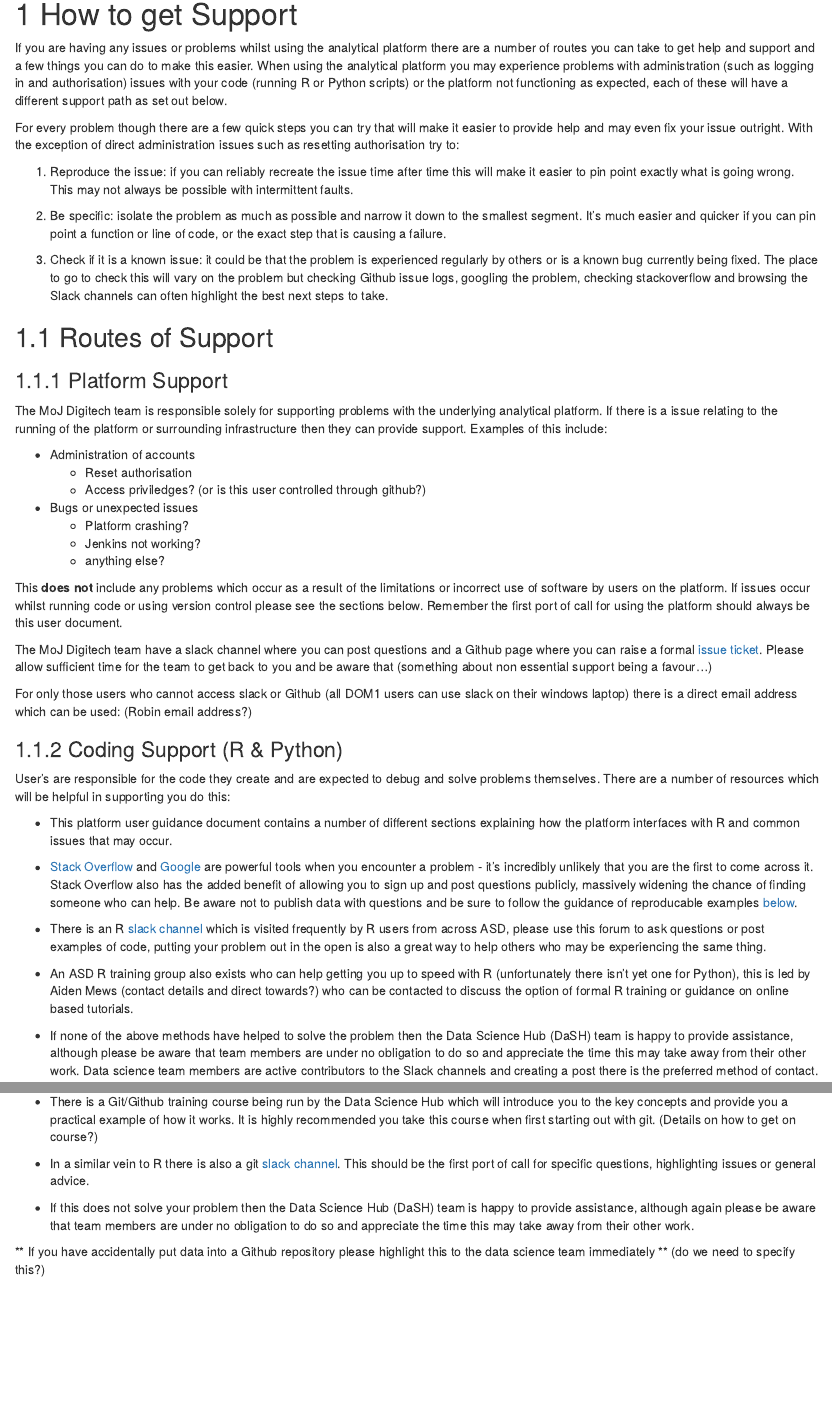
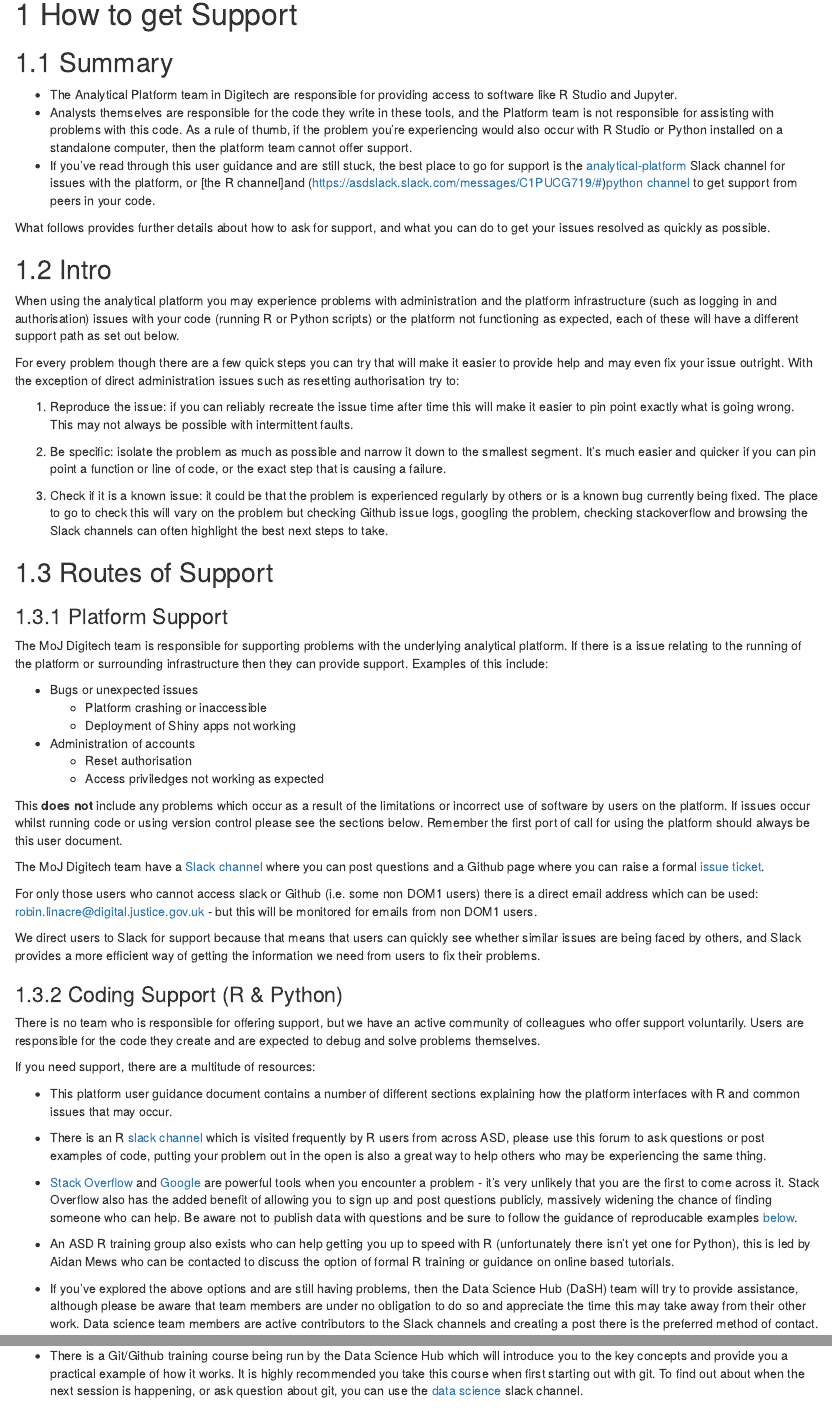
Before and after one commit to moj-analytical-services/platform_user_guidance, an R Markdown document (06-support_routes.Rmd): the page in a window 1100 px wide, from its top, and a second part further down, joined at a grey line. Rendered offline with R 4.5, knitr and Pandoc, with nearby package versions; drawn as R Markdown's standard HTML page in place of the format the file asks for.

Commit message:
Update 06-support_routes.Rmd

```diff
--- a/06-support_routes.Rmd
+++ b/06-support_routes.Rmd
@@ -1,6 +1,16 @@
 # How to get Support
 
-If you are having any issues or problems whilst using the analytical platform there are a number of routes you can take to get help and support and a few things you can do to make this easier. When using the analytical platform you may experience problems with administration (such as logging in and authorisation) issues with your code (running R or Python scripts) or the platform not functioning as expected, each of these will have a different support path as set out below.
+## Summary
+
+- The Analytical Platform team in Digitech are responsible for providing access to software like R Studio and Jupyter.
+- Analysts themselves are responsible for the code they write in these tools, and the Platform team is not responsible for assisting with problems with this code.  As a rule of thumb, if the problem you're experiencing would also occur with R Studio or Python installed on a standalone computer, then the platform team cannot offer support.
+- If you've read through this user guidance and are still stuck, the best place to go for support is the [analytical-platform](https://asdslack.slack.com/messages/C4PF7QAJZ/#) Slack channel for issues with the platform, or [the R channel]and (https://asdslack.slack.com/messages/C1PUCG719/#)[python channel](https://asdslack.slack.com/messages/C1Q09V86S/#) to get support from peers in your code.
+
+What follows provides further details about how to ask for support, and what you can do to get your issues resolved as quickly as possible.
+
+## Intro
+
+When using the analytical platform you may experience problems with administration and the platform infrastructure (such as logging in and authorisation) issues with your code (running R or Python scripts) or the platform not functioning as expected, each of these will have a different support path as set out below.
 
 For every problem though there are a few quick steps you can try that will make it easier to provide help and may even fix your issue outright. With the exception of direct administration issues such as resetting authorisation try to:
 
@@ -14,54 +24,48 @@
 
 ### Platform Support
 
-The MoJ Digitech team is responsible solely for supporting problems with the underlying analytical platform. If there is a issue relating to the running of the platform or surrounding infrastructure then they can provide support. Examples of this include:
+The MoJ Digitech team is responsible for supporting problems with the underlying analytical platform. If there is a issue relating to the running of the platform or surrounding infrastructure then they can provide support. Examples of this include:
+
+
+* Bugs or unexpected issues
+    + Platform crashing or inaccessible
+    + Deployment of Shiny apps not working
 
 * Administration of accounts
     + Reset authorisation
-    + Access priviledges? (or is this user controlled through github?)
-
-* Bugs or unexpected issues
-    + Platform crashing?
-    + Jenkins not working?
-    + anything else?
+    + Access priviledges not working as expected
 
 This **does not** include any problems which occur as a result of the limitations or incorrect use of software by users on the platform. If issues occur whilst running code or using version control please see the sections below. Remember the first port of call for using the platform should always be this user document.
 
-The MoJ Digitech team have a slack channel where you can post questions and a Github page where you can raise a formal [issue ticket](https://github.com/ministryofjustice/analytics-platform/issues). Please allow sufficient time for the team to get back to you and be aware that (something about non essential support being a favour...)
+The MoJ Digitech team have a [Slack channel]((https://asdslack.slack.com/messages/C4PF7QAJZ/#)) where you can post questions and a Github page where you can raise a formal [issue ticket](https://github.com/ministryofjustice/analytics-platform/issues).
 
-For only those users who cannot access slack or Github (all DOM1 users can use slack on their windows laptop) there is a direct email address which can be used:
-(Robin email address?)
+For only those users who cannot access slack or Github (i.e. some non DOM1 users) there is a direct email address which can be used: robin.linacre@digital.justice.gov.uk - but this will be monitored for emails from non DOM1 users.
 
+We direct users to Slack for support because that means that users can quickly see whether similar issues are being faced by others, and Slack provides a more efficient way of getting the information we need from users to fix their problems.
 
 ### Coding Support (R & Python)
 
-User's are responsible for the code they create and are expected to debug and solve problems themselves. There are a number of resources which will be helpful in supporting you do this:
+There is no team who is responsible for offering support, but we have an active community of colleagues who offer support voluntarily.  Users are responsible for the code they create and are expected to debug and solve problems themselves.
+
+If you need support, there are a multitude of resources:
 
 * This platform user guidance document contains a number of different sections explaining how the platform interfaces with R and common issues that may occur.
 
-* [Stack Overflow](https://stackoverflow.com/) and [Google](https://www.google.co.uk/) are powerful tools when you encounter a problem - it's incredibly unlikely that you are the first to come across it. Stack Overflow also has the added benefit of allowing you to sign up and post questions publicly, massively widening the chance of finding someone who can help. Be aware not to publish data with questions and be sure to follow the guidance of reproducable examples [below](#creating-a-reproducable-example).
-
 * There is an R [slack channel](https://asdslack.slack.com/) which is visited frequently by R users from across ASD, please use this forum to ask questions or post examples of code, putting your problem out in the open is also a great way to help others who may be experiencing the same thing.
 
-* An ASD R training group also exists who can help getting you up to speed with R (unfortunately there isn't yet one for Python), this is led by Aiden Mews (contact details and direct towards?) who can be contacted to discuss the option of formal R training or guidance on online based tutorials.
+* [Stack Overflow](https://stackoverflow.com/) and [Google](https://www.google.co.uk/) are powerful tools when you encounter a problem - it's very unlikely that you are the first to come across it. Stack Overflow also has the added benefit of allowing you to sign up and post questions publicly, massively widening the chance of finding someone who can help. Be aware not to publish data with questions and be sure to follow the guidance of reproducable examples [below](#creating-a-reproducable-example).
 
-* If none of the above methods have helped to solve the problem then the Data Science Hub (DaSH) team is happy to provide assistance, although please be aware that team members are under no obligation to do so and appreciate the time this may take away from their other work. Data science team members are active contributors to the Slack channels and creating a post there is the preferred method of contact.
+* An ASD R training group also exists who can help getting you up to speed with R (unfortunately there isn't yet one for Python), this is led by Aidan Mews who can be contacted to discuss the option of formal R training or guidance on online based tutorials.
 
+* If you've explored the above options and are still having problems, then the Data Science Hub (DaSH) team will try to provide assistance, although please be aware that team members are under no obligation to do so and appreciate the time this may take away from their other work. Data science team members are active contributors to the Slack channels and creating a post there is the preferred method of contact.
 
 ### Git Support (Version control)
 
 Similarly using git and interfacing with Github are processes that users are expected to learn and manage themselves. Git and Github are hugely beneficially to analysts as they provide a single version of the truth, incorporate continual QA and allow multiple users to work consectutively on a single file (just to name a few of the benefits). The set up and configuration of Git is covered in this guidance but ff you have any further queries related to the use of git or Github there are the following routes of support:
 
-* There is a Git/Github training course being run by the Data Science Hub which will introduce you to the key concepts and provide you a practical example of how it works. It is highly recommended you take this course when first starting out with git. (Details on how to get on course?)
+* There is a Git/Github training course being run by the Data Science Hub which will introduce you to the key concepts and provide you a practical example of how it works. It is highly recommended you take this course when first starting out with git. To find out about when the next session is happening, or ask question about git,  you can use the [data science](https://asdslack.slack.com/messages/C1Z8Q18LS/#) slack channel.
 
-* In a similar vein to R there is also a git [slack channel](https://asdslack.slack.com/). This should be the first port of call for specific questions, highlighting issues or general advice.
-
-* If this does not solve your problem then the Data Science Hub (DaSH) team is happy to provide assistance, although again please be aware that team members are under no obligation to do so and appreciate the time this may take away from their other work.
-
-** If you have accidentally put data into a Github repository please highlight this to the data science team immediately ** (do we need to specify this?)
-
-
-## Creating a Reproducable Example
+## How to ask for support:  Creating a Reproducable Example
 
 When posting a problem or question on a forum (whether this be the ASD slack channel or a public website such as Stack Overflow) it is vital to ensure that other users can reproduce your example, and therefore understand your issue. Posting a question with no example or an example which is too large will prevent otheres from being able to help effectively. When creating a minimal reproducable example:
 
```
